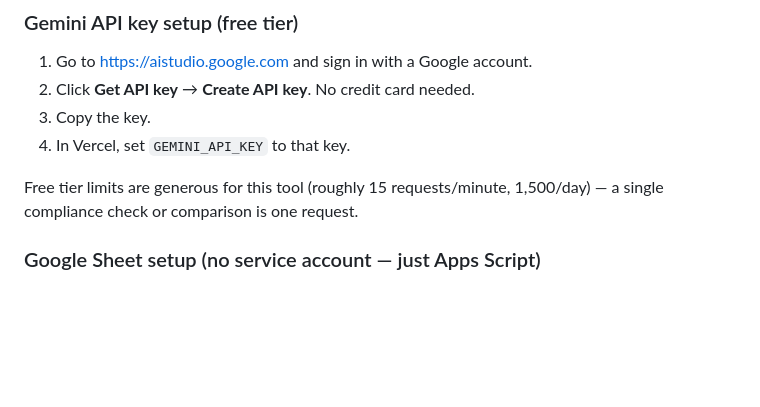
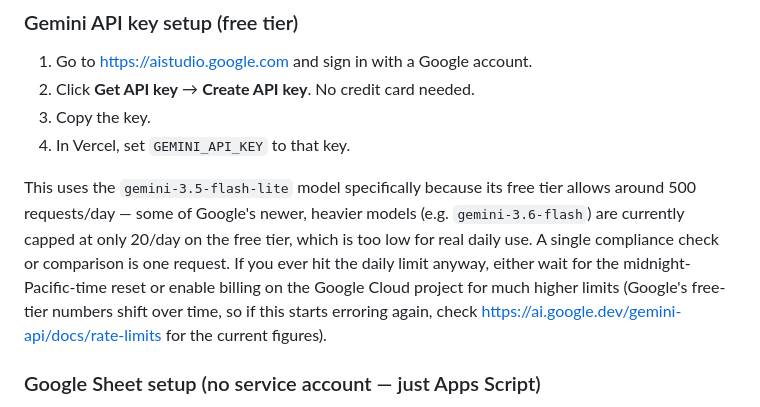
Before and after one commit to purchase-ctrl/ARTWORK-CHECKER, a Markdown page: README.md, the part around the change. GitHub-like rendering; blank space fills up the shorter version.

```diff
--- a/README.md
+++ b/README.md
@@ -38,8 +38,15 @@ privacy terms change) or back to Anthropic — just ask.
 3. Copy the key.
 4. In Vercel, set `GEMINI_API_KEY` to that key.
 
-Free tier limits are generous for this tool (roughly 15 requests/minute,
-1,500/day) — a single compliance check or comparison is one request.
+This uses the `gemini-3.5-flash-lite` model specifically because its free
+tier allows around 500 requests/day — some of Google's newer, heavier models
+(e.g. `gemini-3.6-flash`) are currently capped at only 20/day on the free
+tier, which is too low for real daily use. A single compliance check or
+comparison is one request. If you ever hit the daily limit anyway, either
+wait for the midnight-Pacific-time reset or enable billing on the Google
+Cloud project for much higher limits (Google's free-tier numbers shift over
+time, so if this starts erroring again, check https://ai.google.dev/gemini-api/docs/rate-limits
+for the current figures).
 
 ### Google Sheet setup (no service account — just Apps Script)
 
```
